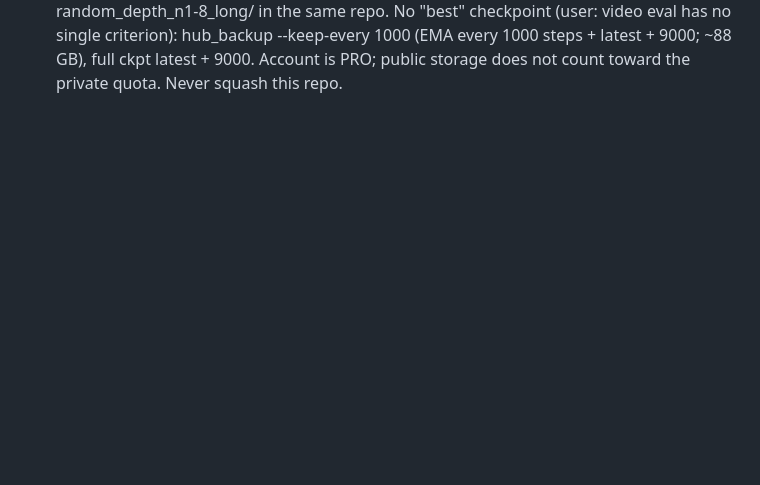
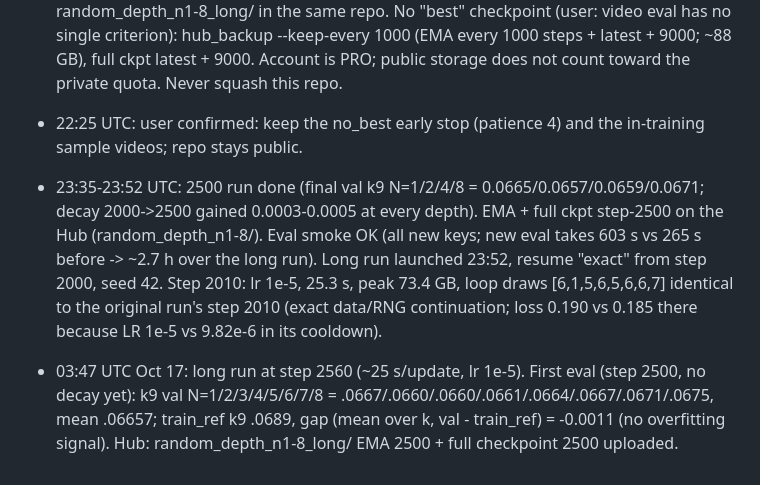
Before and after one commit to naomili0924/looped-dit-video, a Markdown page: agibot-flux3/NOTES_h100.md, the part around one of its changes. Drawn GitHub-style; blank space fills up the shorter version.

Commit message:
NOTES: long run launch + first eval
Co-Authored-By: Claude Opus 5.5 <noreply@anthropic.com>

```diff
--- a/agibot-flux3/NOTES_h100.md
+++ b/agibot-flux3/NOTES_h100.md
@@ -109,3 +109,14 @@
   keep random_depth_n1-8/ there; long run uploads to random_depth_n1-8_long/ in the same repo. No "best" checkpoint
   (user: video eval has no single criterion): hub_backup --keep-every 1000 (EMA every 1000 steps + latest + 9000; ~88 GB),
   full ckpt latest + 9000. Account is PRO; public storage does not count toward the private quota. Never squash this repo.
+- 22:25 UTC: user confirmed: keep the no_best early stop (patience 4) and the in-training sample videos; repo stays public.
+- 23:35-23:52 UTC: 2500 run done (final val k9 N=1/2/4/8 = 0.0665/0.0657/0.0659/0.0671; decay 2000->2500 gained
+  0.0003-0.0005 at every depth). EMA + full ckpt step-2500 on the Hub (random_depth_n1-8/). Eval smoke OK (all new keys;
+  new eval takes 603 s vs 265 s before -> ~2.7 h over the long run). Long run launched 23:52, resume "exact" from step 2000,
+  seed 42. Step 2010: lr 1e-5, 25.3 s, peak 73.4 GB, loop draws [6,1,5,6,5,6,6,7] identical to the original run's step
+  2010 (exact data/RNG continuation; loss 0.190 vs 0.185 there because LR 1e-5 vs 9.82e-6 in its cooldown).
+
+- 03:47 UTC Oct 17: long run at step 2560 (~25 s/update, lr 1e-5). First eval (step 2500, no decay yet): k9 val
+  N=1/2/3/4/5/6/7/8 = .0667/.0660/.0660/.0661/.0664/.0667/.0671/.0675, mean .06657; train_ref k9 .0689,
+  gap (mean over k, val - train_ref) = -0.0011 (no overfitting signal). Hub: random_depth_n1-8_long/ EMA 2500 +
+  full checkpoint 2500 uploaded.
```
Also changed, not shown: other parts of agibot-flux3/NOTES_h100.md (+1 -1 lines).
